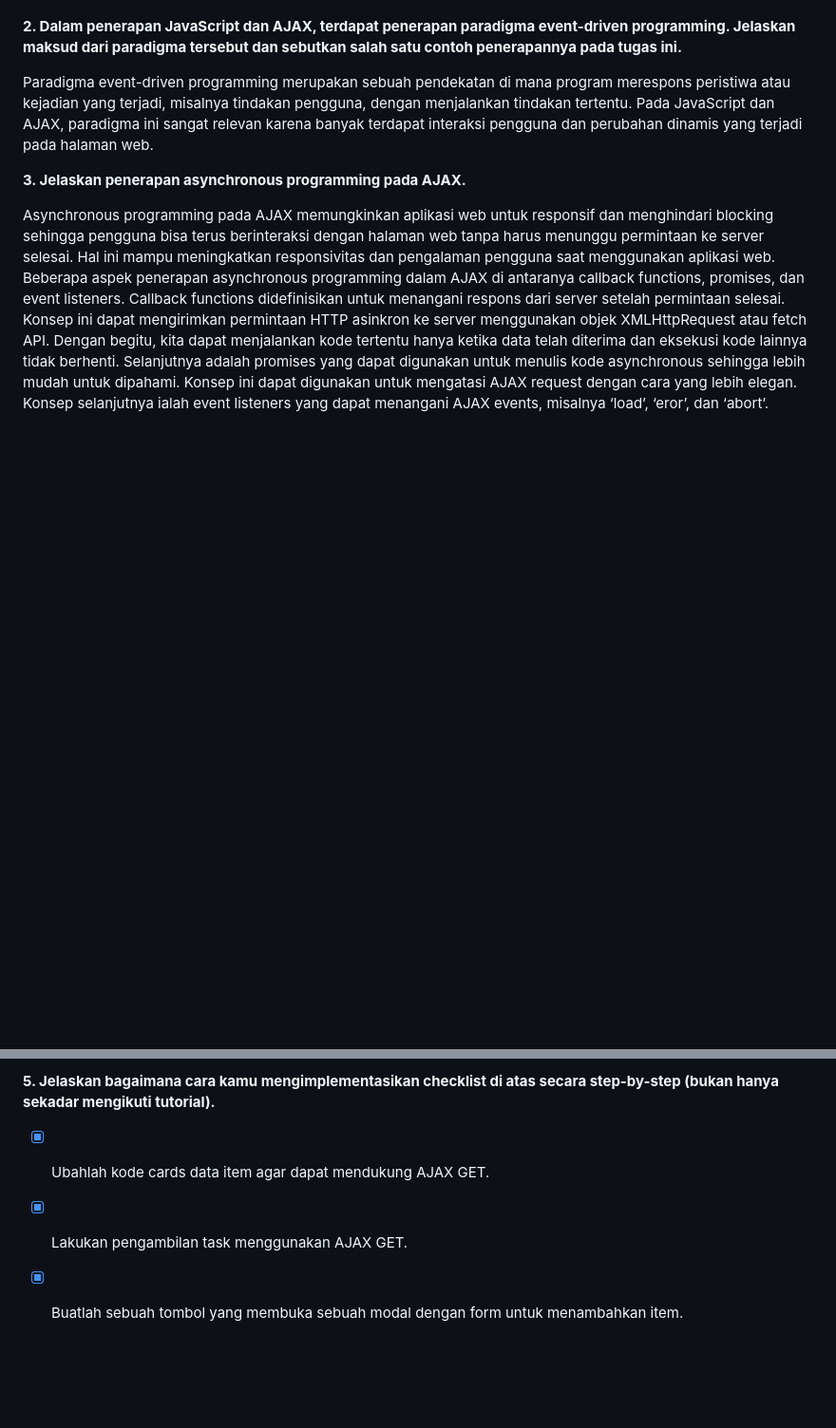
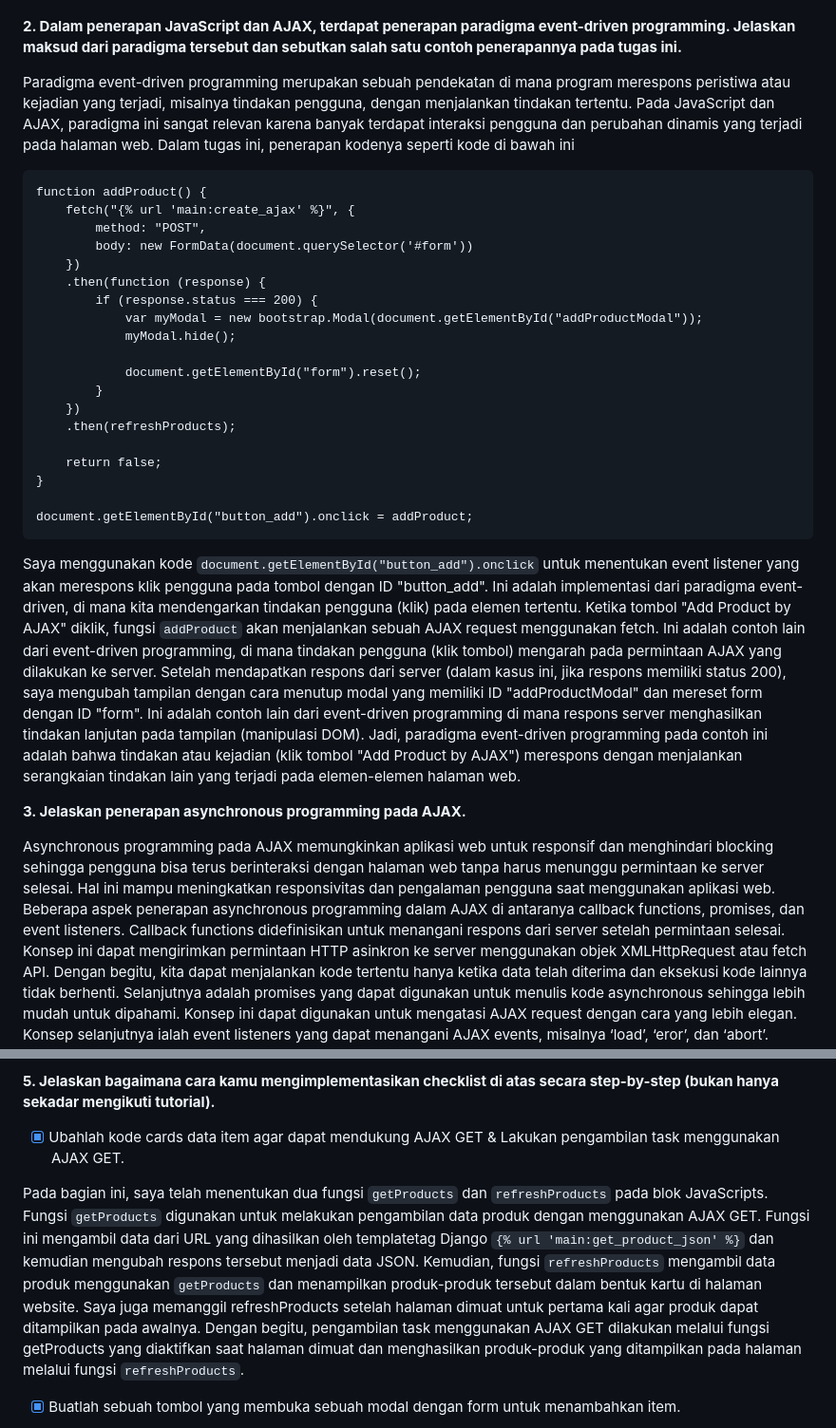
Before and after one commit to elenazahrak/geprek-lensu, a Markdown page: README.md, 2 parts joined by grey strips. Shown: that part at 95% size. Rendered like a GitHub page; folded sections open; blank space fills up the shorter version.

Commit message:
Update README.md Tugas 6 (5)

````diff
--- a/README.md
+++ b/README.md
@@ -446,7 +446,31 @@ Asynchronous programming dan synchronous programming merupakan dua paradigma ata
 
 **2. Dalam penerapan JavaScript dan AJAX, terdapat penerapan paradigma event-driven programming. Jelaskan maksud dari paradigma tersebut dan sebutkan salah satu contoh penerapannya pada tugas ini.**
 
-Paradigma event-driven programming merupakan sebuah pendekatan di mana program merespons peristiwa atau kejadian yang terjadi, misalnya tindakan pengguna, dengan menjalankan tindakan tertentu. Pada JavaScript dan AJAX, paradigma ini sangat relevan karena banyak terdapat interaksi pengguna dan perubahan dinamis yang terjadi pada halaman web.
+Paradigma event-driven programming merupakan sebuah pendekatan di mana program merespons peristiwa atau kejadian yang terjadi, misalnya tindakan pengguna, dengan menjalankan tindakan tertentu. Pada JavaScript dan AJAX, paradigma ini sangat relevan karena banyak terdapat interaksi pengguna dan perubahan dinamis yang terjadi pada halaman web. Dalam tugas ini, penerapan kodenya seperti kode di bawah ini
+
+```
+function addProduct() {
+    fetch("{% url 'main:create_ajax' %}", {
+        method: "POST",
+        body: new FormData(document.querySelector('#form'))
+    })
+    .then(function (response) {
+        if (response.status === 200) {
+            var myModal = new bootstrap.Modal(document.getElementById("addProductModal"));
+            myModal.hide();
+
+            document.getElementById("form").reset();
+        }
+    })
+    .then(refreshProducts);
+
+    return false;
+}
+
+document.getElementById("button_add").onclick = addProduct;
+```
+
+Saya menggunakan kode `document.getElementById("button_add").onclick` untuk menentukan event listener yang akan merespons klik pengguna pada tombol dengan ID "button_add". Ini adalah implementasi dari paradigma event-driven, di mana kita mendengarkan tindakan pengguna (klik) pada elemen tertentu. Ketika tombol "Add Product by AJAX" diklik, fungsi `addProduct` akan menjalankan sebuah AJAX request menggunakan fetch. Ini adalah contoh lain dari event-driven programming, di mana tindakan pengguna (klik tombol) mengarah pada permintaan AJAX yang dilakukan ke server. Setelah mendapatkan respons dari server (dalam kasus ini, jika respons memiliki status 200), saya mengubah tampilan dengan cara menutup modal yang memiliki ID "addProductModal" dan mereset form dengan ID "form". Ini adalah contoh lain dari event-driven programming di mana respons server menghasilkan tindakan lanjutan pada tampilan (manipulasi DOM). Jadi, paradigma event-driven programming pada contoh ini adalah bahwa tindakan atau kejadian (klik tombol "Add Product by AJAX") merespons dengan menjalankan serangkaian tindakan lain yang terjadi pada elemen-elemen halaman web.
 
 **3. Jelaskan penerapan asynchronous programming pada AJAX.**
 
@@ -457,9 +481,9 @@ Asynchronous programming pada AJAX memungkinkan aplikasi web untuk responsif dan
 Dari segi ukuran, Fetch API lebih ringan dan menghemat ruang serta waktu dalam proses pengunduhannya karena aplikasi kita tidak memuat library tambahan, sedangkan jQuery yang merupakan library yang lebih besar sehingga cenderung memiliki ukuran yang lebih besar. Akan tetapi, jQuery ini membantu kita dalam menghindari penulisan kode JavaScript yang berlebihan sehingga dari segi fungsionalitas menjadi lebih lengkap. Selain itu, fetch API memiliki sintaks yang lebih sederhana sehingga lebih mudah dipahami untuk pengembang yang terbiasa dengan JavaScript, walaupun pemula mungkin akan sedikit kebingungan dalam menangani konsep Promise. JQuery juga memiliki sintaks yang sederhana karena banyak fungsi yang sudah tersedia sehingga mempermudah pengembang dalam melakukan pekerjaannya. Selanjutnya, fetch API belum didukung oleh beberapa versi lama dari Internet Explorer. Akan tetapi, tidak perlu khawatir juga karena masalah ini dapat diselesaikan dengan transpiler. Lain halnya dengan jQuery yang telah dirancang untuk kompatibilitas lintas browser, termasuk browser lama. Dari berbagai pertimbangan di atas, sebenarnya kita dapat memilih sesuai dengan kebutuhan aplikasi masing-masing. Fetch API akan menjadi solusi yang tepat jika kita membutuhkan kinerja yang maksimal, ukurang yang lebih kecil, dan teknologi yang lebih modern. Akan tetapi, jQuery menjadi pilihan yang tepat jika kita membutuhkan dukungan kompatibilitas lintas browser yang kuat.
 
 **5. Jelaskan bagaimana cara kamu mengimplementasikan checklist di atas secara step-by-step (bukan hanya sekadar mengikuti tutorial).**
-- [x] Ubahlah kode cards data item agar dapat mendukung AJAX GET.
+- [x] Ubahlah kode cards data item agar dapat mendukung AJAX GET & Lakukan pengambilan task menggunakan AJAX GET.
 
-- [x] Lakukan pengambilan task menggunakan AJAX GET.
+Pada bagian ini, saya telah menentukan dua fungsi `getProducts` dan `refreshProducts` pada blok JavaScripts. Fungsi `getProducts` digunakan untuk melakukan pengambilan data produk dengan menggunakan AJAX GET. Fungsi ini mengambil data dari URL yang dihasilkan oleh templatetag Django `{% url 'main:get_product_json' %}` dan kemudian mengubah respons tersebut menjadi data JSON. Kemudian, fungsi `refreshProducts` mengambil data produk menggunakan `getProducts` dan menampilkan produk-produk tersebut dalam bentuk kartu di halaman website. Saya juga memanggil refreshProducts setelah halaman dimuat untuk pertama kali agar produk dapat ditampilkan pada awalnya. Dengan begitu, pengambilan task menggunakan AJAX GET dilakukan melalui fungsi getProducts yang diaktifkan saat halaman dimuat dan menghasilkan produk-produk yang ditampilkan pada halaman melalui fungsi `refreshProducts`.
 
 - [x] Buatlah sebuah tombol yang membuka sebuah modal dengan form untuk menambahkan item.
 
````
Also changed, not shown: other parts of README.md (+2 -0 lines).
